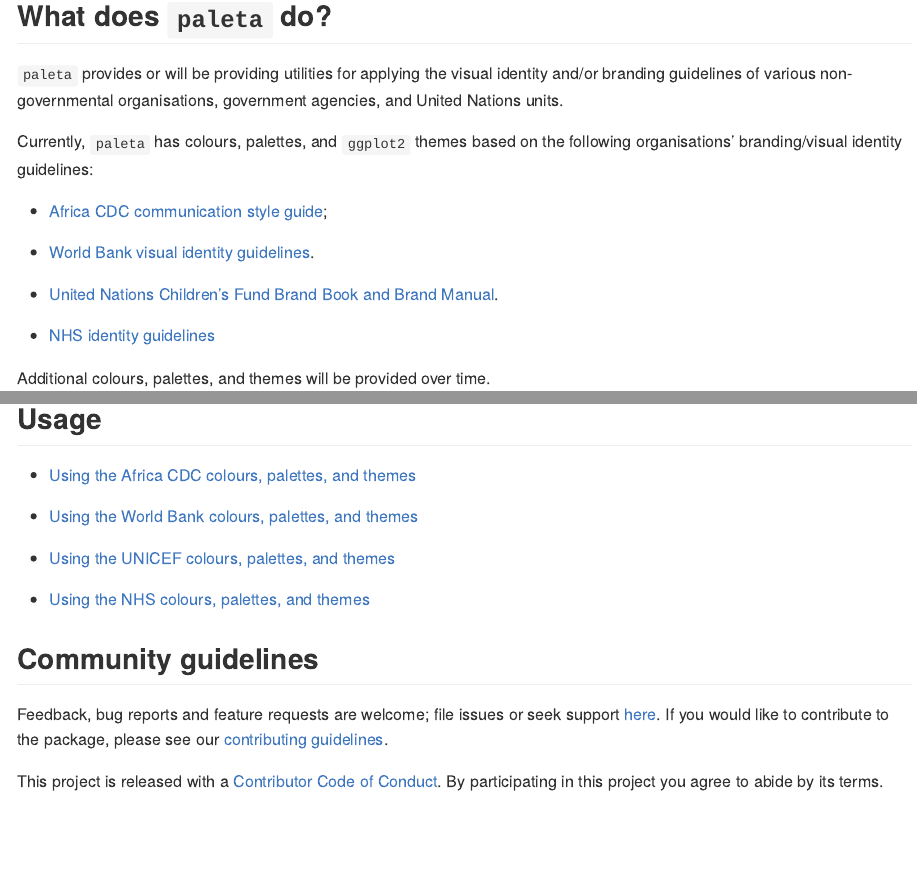
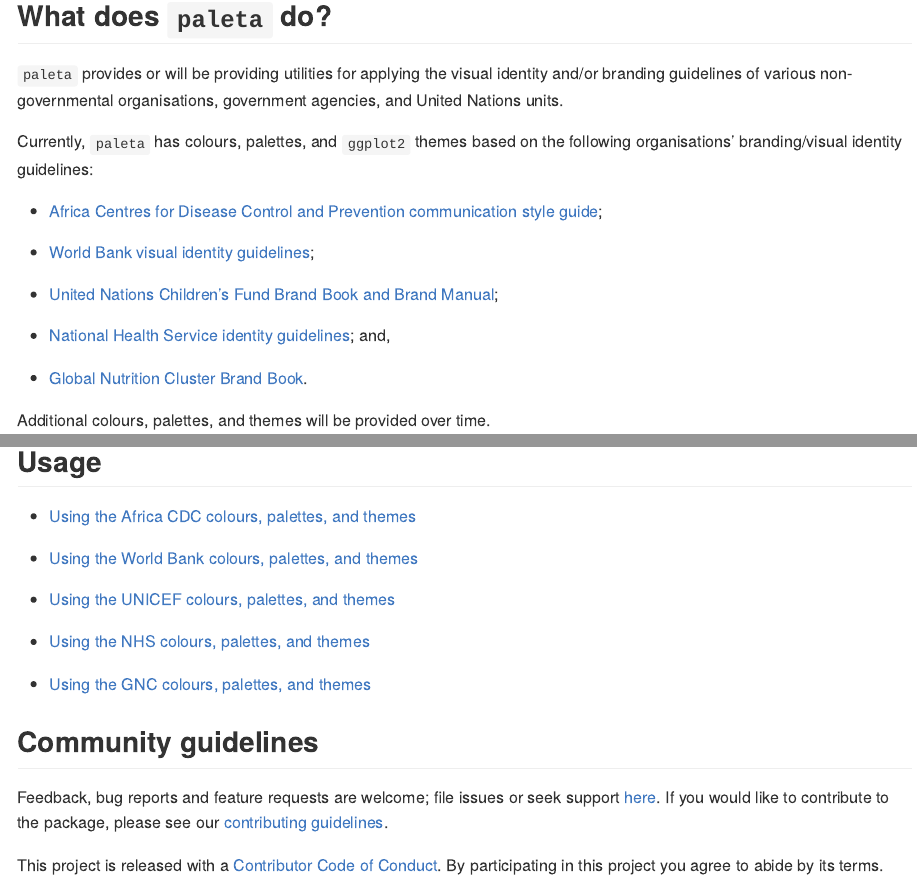
Before and after one commit to katilingban/paleta, an R Markdown document (README.Rmd): the page in a window 1100 px wide, from 230 px down, and a second part further down, joined at a grey line. The pictures show the output file README.md that the author committed with the source, drawn offline in the style of GitHub; badge pictures from the web are left out.

Commit message:
prepare for release v0.1.0

```diff
--- a/README.Rmd
+++ b/README.Rmd
@@ -35,14 +35,15 @@
 
 Currently, `paleta` has colours, palettes, and `ggplot2` themes based on the following organisations' branding/visual identity guidelines:
 
-* [Africa CDC](https://africacdc.org/) [communication style guide](https://africacdc.org/download/communication-style-guide-africa-centres-for-disease-control-and-prevention/);
+* [Africa Centres for Disease Control and Prevention](https://africacdc.org/) [communication style guide](https://africacdc.org/download/communication-style-guide-africa-centres-for-disease-control-and-prevention/);
 
-* [World Bank](https://www.worldbank.org) [visual identity guidelines](https://thedocs.worldbank.org/en/doc/723361567518322252-0060022019/original/WBGBrandingandVisualIdentityGuidelinesFebruary2016.pdf).
+* [World Bank](https://www.worldbank.org) [visual identity guidelines](https://thedocs.worldbank.org/en/doc/723361567518322252-0060022019/original/WBGBrandingandVisualIdentityGuidelinesFebruary2016.pdf);
 
-* [United Nations Children's Fund](https://www.unicef.org/) [Brand Book and Brand Manual](https://www.unicef.org/jordan/media/7166/file/ANNEX_G_-_Brand_book_V3.1.pdf).
+* [United Nations Children's Fund](https://www.unicef.org/) [Brand Book and Brand Manual](https://www.unicef.org/jordan/media/7166/file/ANNEX_G_-_Brand_book_V3.1.pdf);
 
-* [NHS](https://www.nhs.uk/) [identity guidelines](https://www.england.nhs.uk/nhsidentity/identity-guidelines/)
+* [National Health Service](https://www.nhs.uk/) [identity guidelines](https://www.england.nhs.uk/nhsidentity/identity-guidelines/); and,
 
+* [Global Nutrition Cluster](https://www.nutritioncluster.net/) [Brand Book](https://www.nutritioncluster.net/resources/nutrition-cluster-brand-book).
 
 Additional colours, palettes, and themes will be provided over time.
 
@@ -70,6 +71,8 @@
 
 * [Using the NHS colours, palettes, and themes](https://katilingban.io/paleta/articles/nhs.html)
 
+* [Using the GNC colours, palettes, and themes](https://katilingban.io/paleta/articles/gnc.html)
+
 ## Community guidelines
 
 Feedback, bug reports and feature requests are welcome; file issues or seek support [here](https://github.com/katilingban/paleta/issues). If you would like to contribute to the package, please see our [contributing guidelines](https://katilingban.io/paleta/CONTRIBUTING.html).
```
Also changed, not shown: NEWS.md (+2 -0 lines), README.md, 2 other files.
